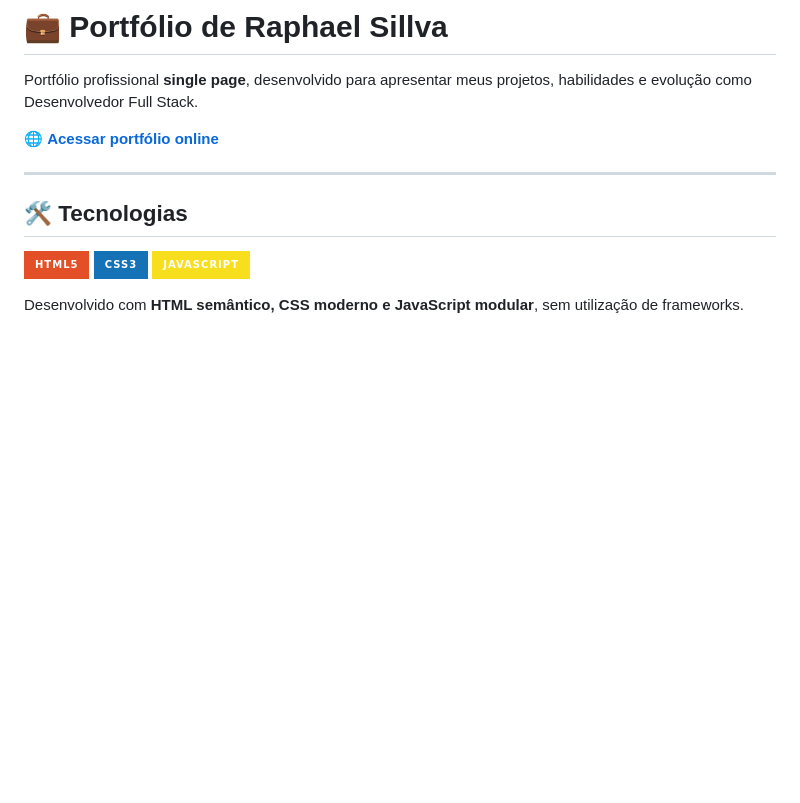
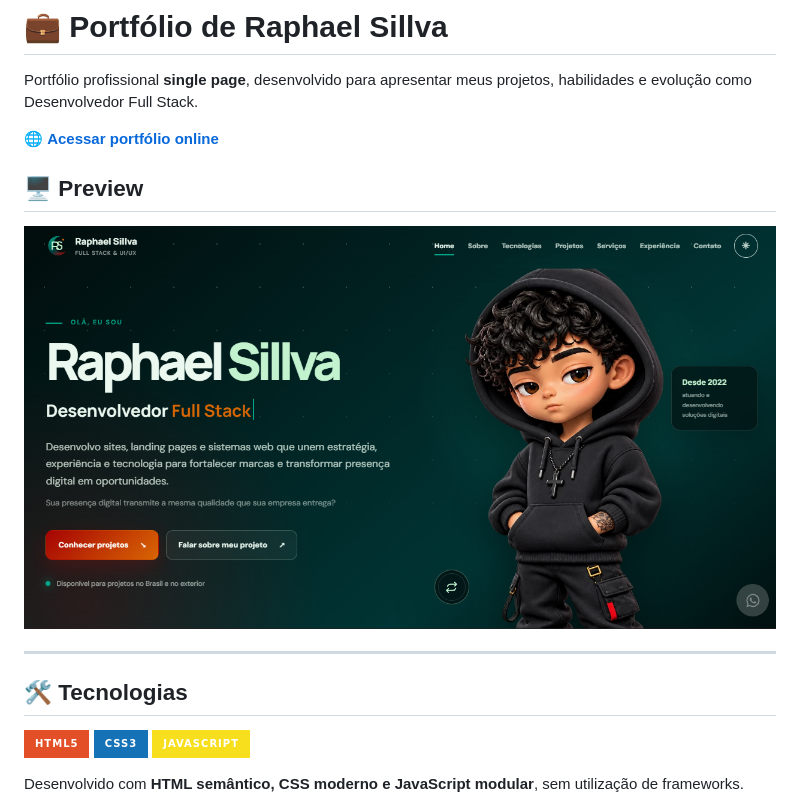
Before and after one commit to rafael192612/portfolio-2026, a Markdown page: README.md, the part around the change. Rendered like a GitHub page; badges without logos; blank space fills up the shorter version.

Commit message:
Add preview section to README
Added a preview section with an image to the README.

```diff
--- a/README.md
+++ b/README.md
@@ -3,6 +3,10 @@
 Portfólio profissional **single page**, desenvolvido para apresentar meus projetos, habilidades e evolução como Desenvolvedor Full Stack.
 
 🌐 **[Acessar portfólio online](https://rafael192612.github.io/portfolio-2026/)**
+
+## 🖥️ Preview
+
+![Preview do Portfólio de Raphael Sillva](https://raw.githubusercontent.com/rafael192612/portfolio-2026/main/assets/preview-portfolio.png)
 
 ---
 
```
